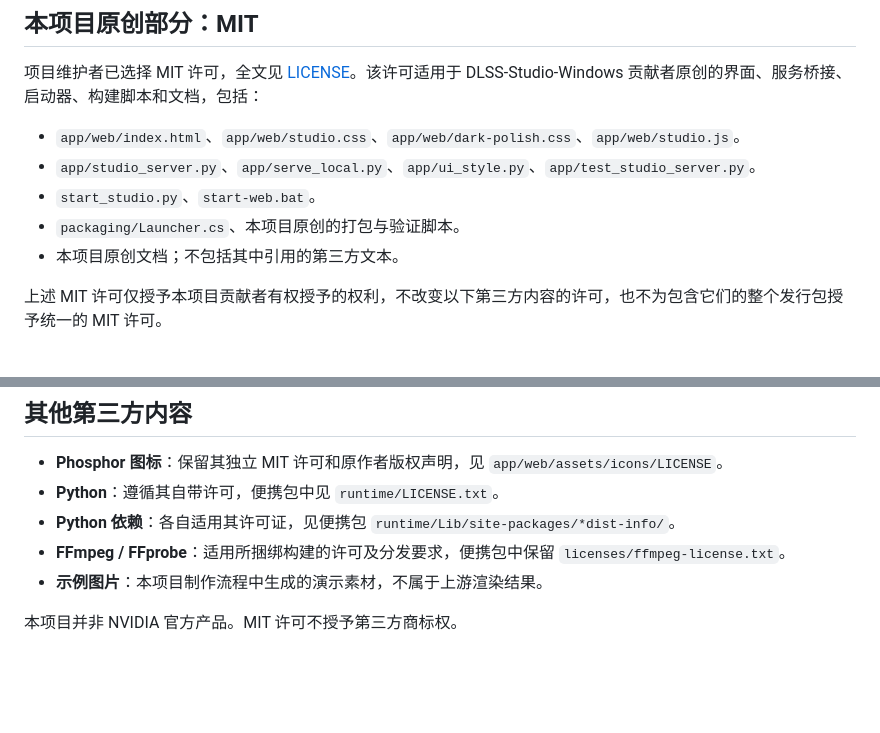
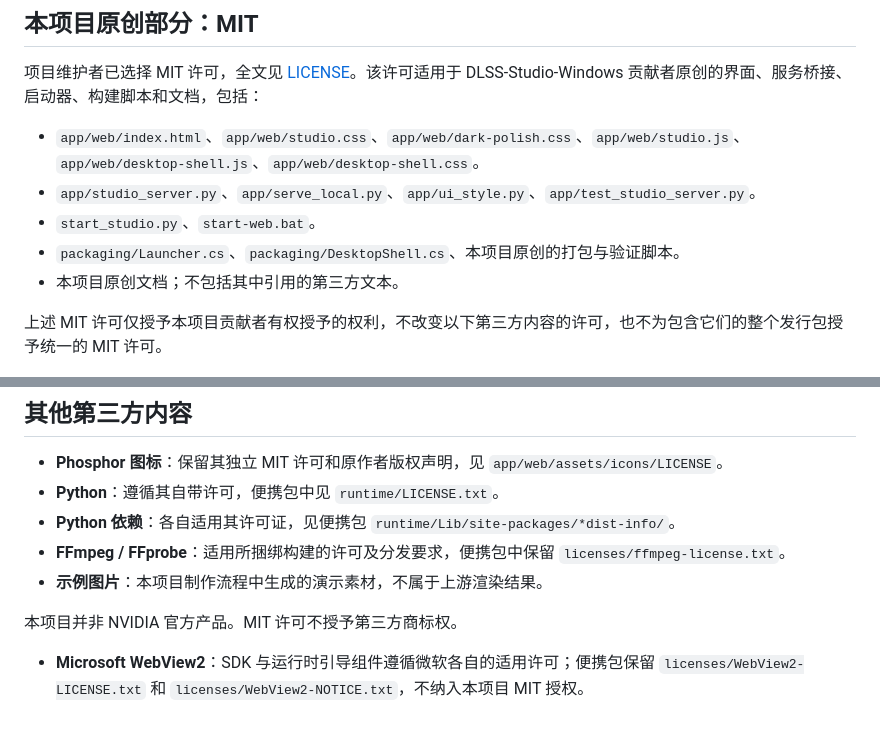
Before and after one commit to LeoSasion/DLSS-Studio-Windows, a Markdown page: THIRD-PARTY-NOTICES.md, 2 parts joined by grey strips. Rendered like a GitHub page; blank space fills up the shorter version.

```diff
--- a/THIRD-PARTY-NOTICES.md
+++ b/THIRD-PARTY-NOTICES.md
@@ -4,10 +4,10 @@
 
 项目维护者已选择 MIT 许可，全文见 [LICENSE](LICENSE)。该许可适用于 DLSS-Studio-Windows 贡献者原创的界面、服务桥接、启动器、构建脚本和文档，包括：
 
-- `app/web/index.html`、`app/web/studio.css`、`app/web/dark-polish.css`、`app/web/studio.js`。
+- `app/web/index.html`、`app/web/studio.css`、`app/web/dark-polish.css`、`app/web/studio.js`、`app/web/desktop-shell.js`、`app/web/desktop-shell.css`。
 - `app/studio_server.py`、`app/serve_local.py`、`app/ui_style.py`、`app/test_studio_server.py`。
 - `start_studio.py`、`start-web.bat`。
-- `packaging/Launcher.cs`、本项目原创的打包与验证脚本。
+- `packaging/Launcher.cs`、`packaging/DesktopShell.cs`、本项目原创的打包与验证脚本。
 - 本项目原创文档；不包括其中引用的第三方文本。
 
 上述 MIT 许可仅授予本项目贡献者有权授予的权利，不改变以下第三方内容的许可，也不为包含它们的整个发行包授予统一的 MIT 许可。
@@ -29,3 +29,5 @@
 - **示例图片**：本项目制作流程中生成的演示素材，不属于上游渲染结果。
 
 本项目并非 NVIDIA 官方产品。MIT 许可不授予第三方商标权。
+
+- **Microsoft WebView2**：SDK 与运行时引导组件遵循微软各自的适用许可；便携包保留 `licenses/WebView2-LICENSE.txt` 和 `licenses/WebView2-NOTICE.txt`，不纳入本项目 MIT 授权。
```
Also changed, not shown: README.md (+20 -6 lines), docs/desktop-light.png (added), docs/desktop.png (added), docs/launcher.png, 13 other files.
